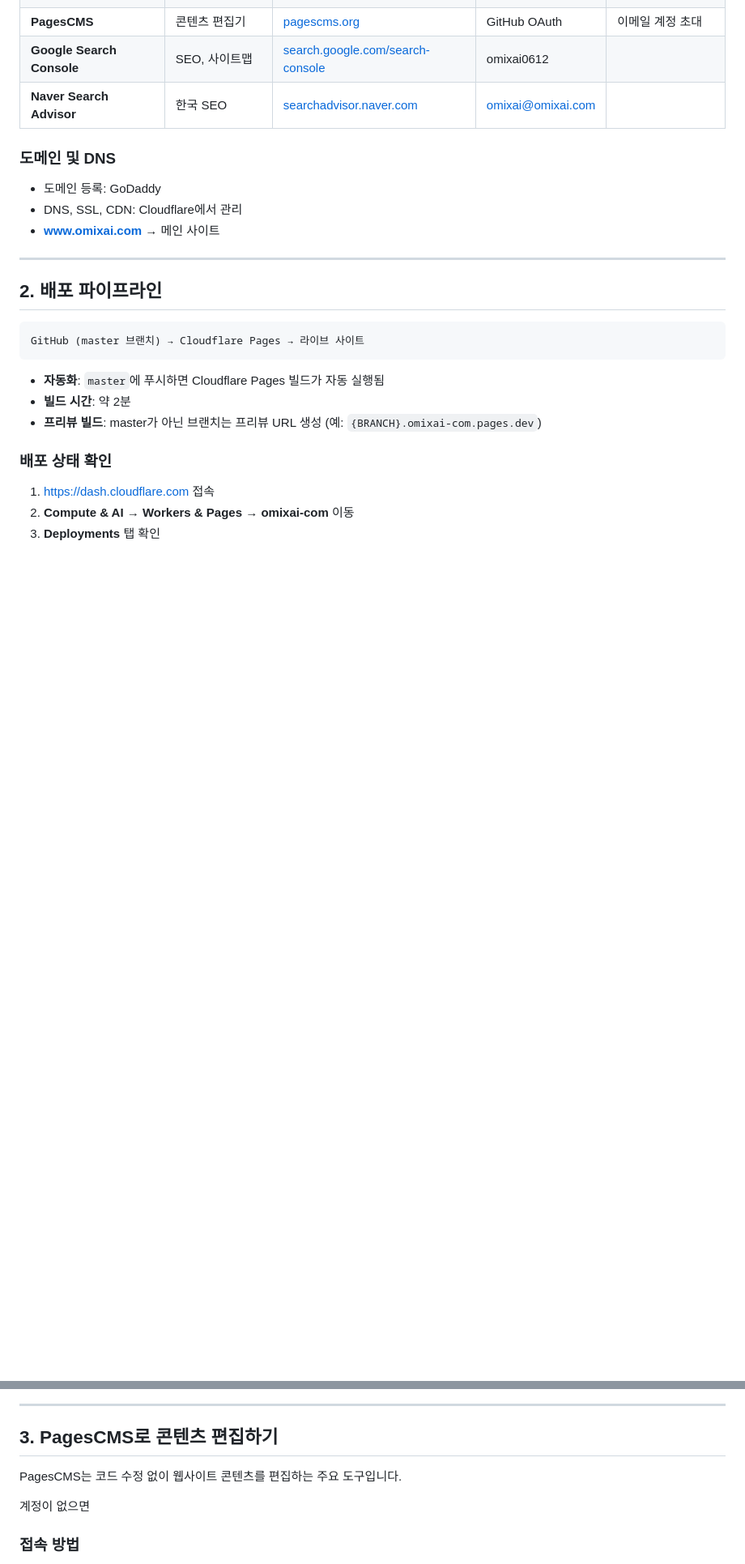
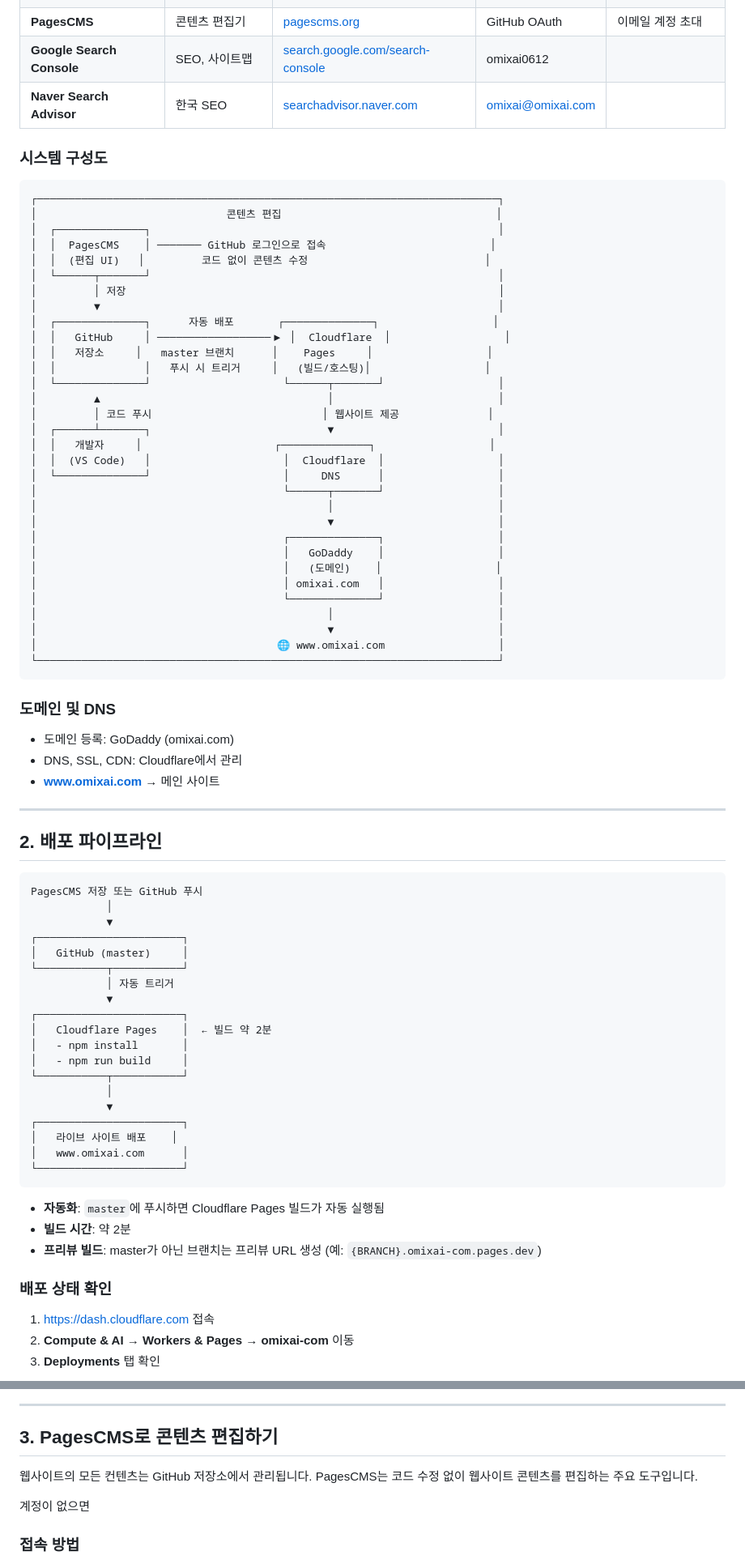
Before and after one commit to sooheon/omixai-com, a Markdown page: docs/MAINTENANCE.md, 2 parts joined by grey strips. Shown at 81% size. Rendered like a GitHub page; blank space fills up the shorter version.

Commit message:
Add system architecture diagram to maintenance docs
Shows PagesCMS → GitHub → Cloudflare → GoDaddy flow

Co-Authored-By: Claude Opus 4.5 <noreply@anthropic.com>

````diff
--- a/docs/MAINTENANCE.md
+++ b/docs/MAINTENANCE.md
@@ -15,8 +15,44 @@
 | **Google Search Console** | SEO, 사이트맵   | [search.google.com/search-console](https://search.google.com/search-console) | omixai0612 |
 | **Naver Search Advisor** | 한국 SEO      | [searchadvisor.naver.com](https://searchadvisor.naver.com) | omixai@omixai.com |
 
+### 시스템 구성도
+
+```
+┌─────────────────────────────────────────────────────────────────────────┐
+│                              콘텐츠 편집                                  │
+│  ┌──────────────┐                                                       │
+│  │  PagesCMS    │ ─────── GitHub 로그인으로 접속                          │
+│  │  (편집 UI)   │         코드 없이 콘텐츠 수정                            │
+│  └──────┬───────┘                                                       │
+│         │ 저장                                                           │
+│         ▼                                                               │
+│  ┌──────────────┐      자동 배포       ┌──────────────┐                  │
+│  │   GitHub     │ ──────────────────▶ │  Cloudflare  │                  │
+│  │   저장소     │   master 브랜치      │    Pages     │                  │
+│  │              │   푸시 시 트리거     │   (빌드/호스팅)│                  │
+│  └──────────────┘                     └──────┬───────┘                  │
+│         ▲                                    │                          │
+│         │ 코드 푸시                           │ 웹사이트 제공              │
+│  ┌──────┴───────┐                            ▼                          │
+│  │   개발자     │                     ┌──────────────┐                  │
+│  │  (VS Code)   │                     │  Cloudflare  │                  │
+│  └──────────────┘                     │     DNS      │                  │
+│                                       └──────┬───────┘                  │
+│                                              │                          │
+│                                              ▼                          │
+│                                       ┌──────────────┐                  │
+│                                       │   GoDaddy    │                  │
+│                                       │   (도메인)    │                  │
+│                                       │ omixai.com   │                  │
+│                                       └──────────────┘                  │
+│                                              │                          │
+│                                              ▼                          │
+│                                      🌐 www.omixai.com                  │
+└─────────────────────────────────────────────────────────────────────────┘
+```
+
 ### 도메인 및 DNS
-- 도메인 등록: GoDaddy
+- 도메인 등록: GoDaddy (omixai.com)
 - DNS, SSL, CDN: Cloudflare에서 관리
 - **www.omixai.com** → 메인 사이트
 
@@ -25,7 +61,25 @@
 ## 2. 배포 파이프라인
 
 ```
-GitHub (master 브랜치) → Cloudflare Pages → 라이브 사이트
+PagesCMS 저장 또는 GitHub 푸시
+            │
+            ▼
+┌───────────────────────┐
+│   GitHub (master)     │
+└───────────┬───────────┘
+            │ 자동 트리거
+            ▼
+┌───────────────────────┐
+│   Cloudflare Pages    │  ← 빌드 약 2분
+│   - npm install       │
+│   - npm run build     │
+└───────────┬───────────┘
+            │
+            ▼
+┌───────────────────────┐
+│   라이브 사이트 배포    │
+│   www.omixai.com      │
+└───────────────────────┘
 ```
 
 - **자동화**: `master`에 푸시하면 Cloudflare Pages 빌드가 자동 실행됨
@@ -43,6 +97,7 @@ GitHub (master 브랜치) → Cloudflare Pages → 라이브 사이트
 
 ## 3. PagesCMS로 콘텐츠 편집하기
 
+웹사이트의 모든 컨텐츠는 GitHub 저장소에서 관리됩니다.
 PagesCMS는 코드 수정 없이 웹사이트 콘텐츠를 편집하는 주요 도구입니다.
 
 계정이 없으면
````
